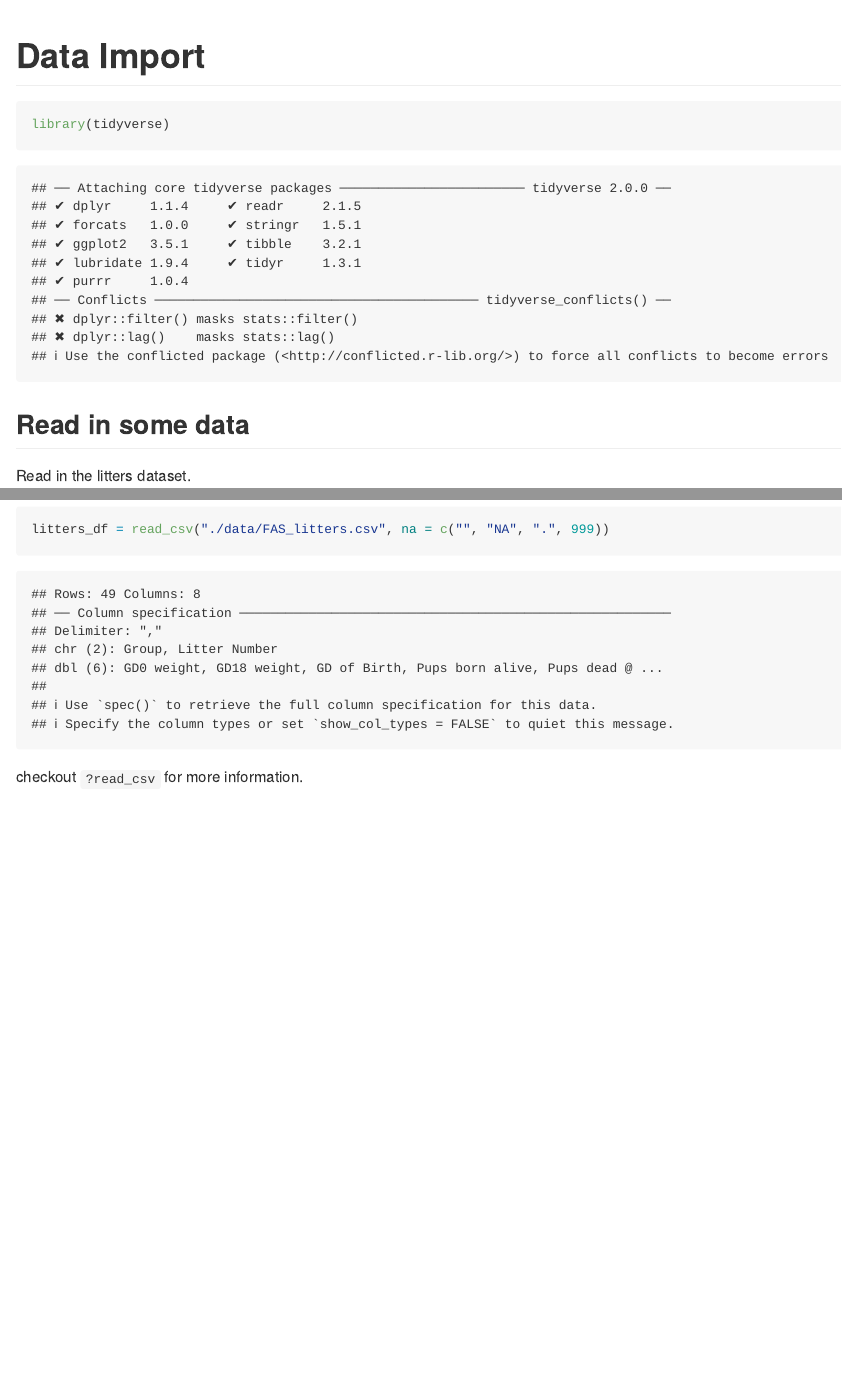
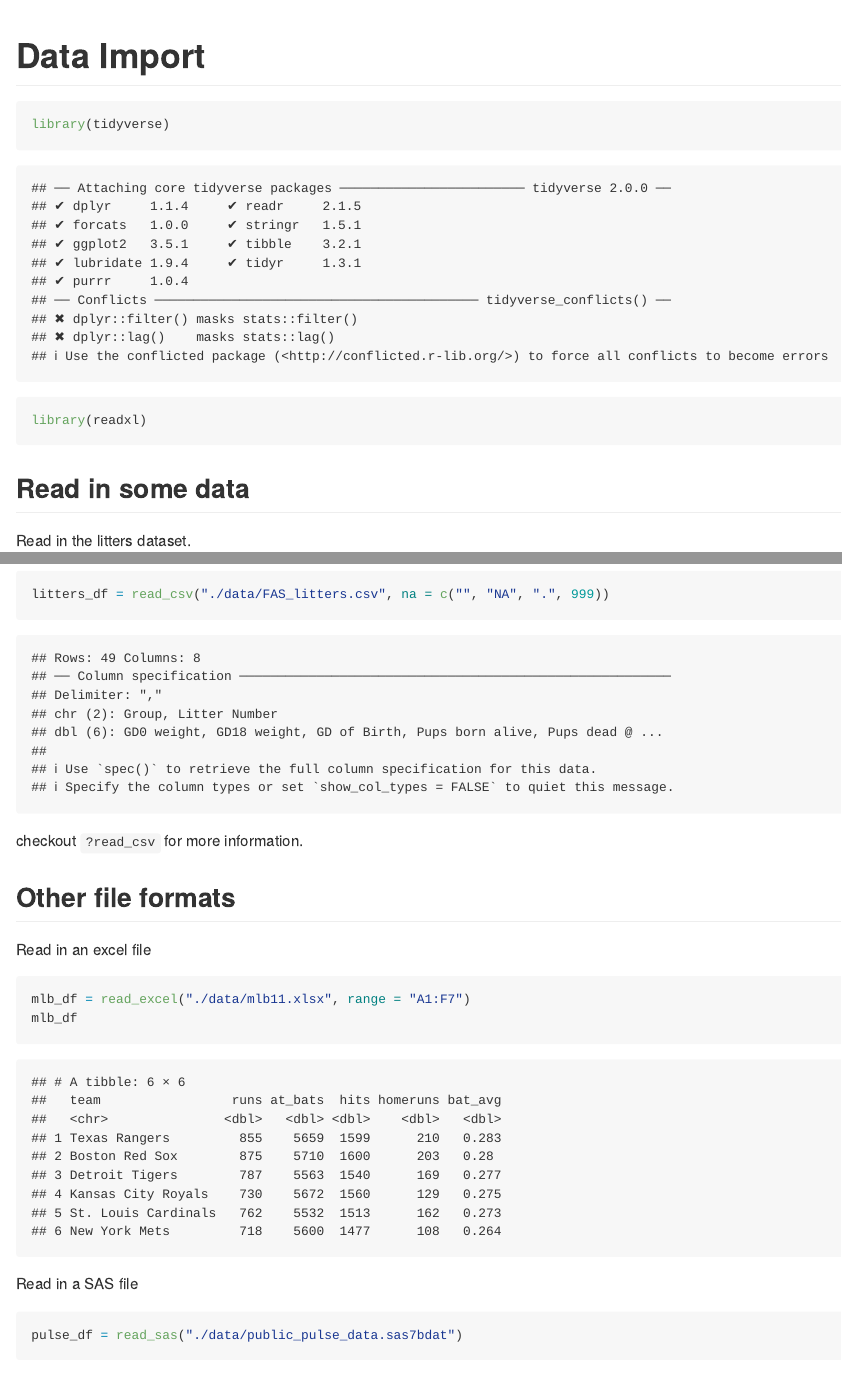
Before and after one commit to Chuu0648/data_wrangling_1, an R Markdown document (data_import.Rmd): the page in a window 1100 px wide, from its top, and a second part further down, joined at a grey line. Rendered offline with R 4.5, knitr and Pandoc, with nearby package versions; some code elsewhere in the file could not run offline; column names are cleaned by a stand-in for the janitor package.

Commit message:
other file formats -- xlsx, sas

````diff
--- a/data_import.Rmd
+++ b/data_import.Rmd
@@ -5,6 +5,7 @@ output: github_document
 
 ```{r setup}
 library(tidyverse)
+library(readxl)
 ```
 
 ## Read in some data
@@ -41,3 +42,22 @@ litters_df = read_csv("./data/FAS_litters.csv", na = c("", "NA", ".", 999))
 ```
 
 checkout `?read_csv` for more information.
+
+
+## Other file formats
+
+Read in an excel file
+
+
+```{r}
+mlb_df = read_excel("./data/mlb11.xlsx", range = "A1:F7")
+mlb_df
+```
+
+Read in a SAS file
+
+
+```{r}
+pulse_df = read_sas("./data/public_pulse_data.sas7bdat")
+pulse_df
+```
````
